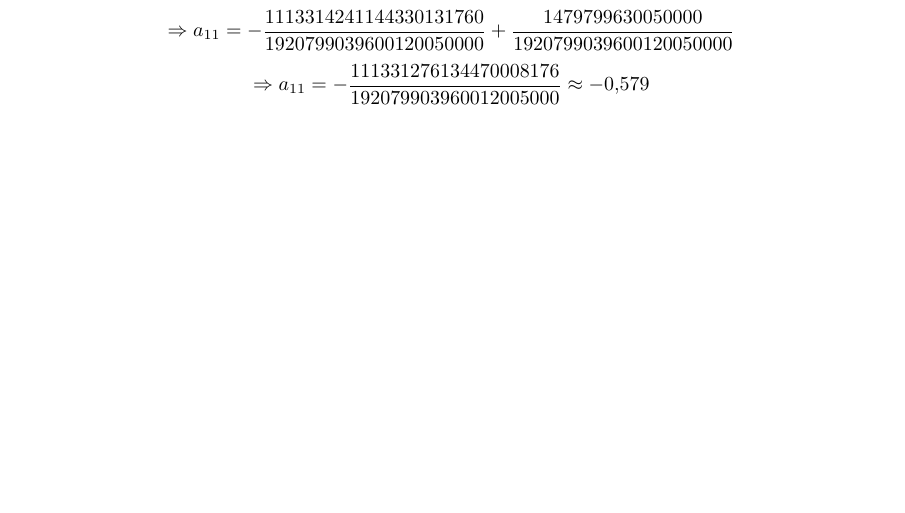
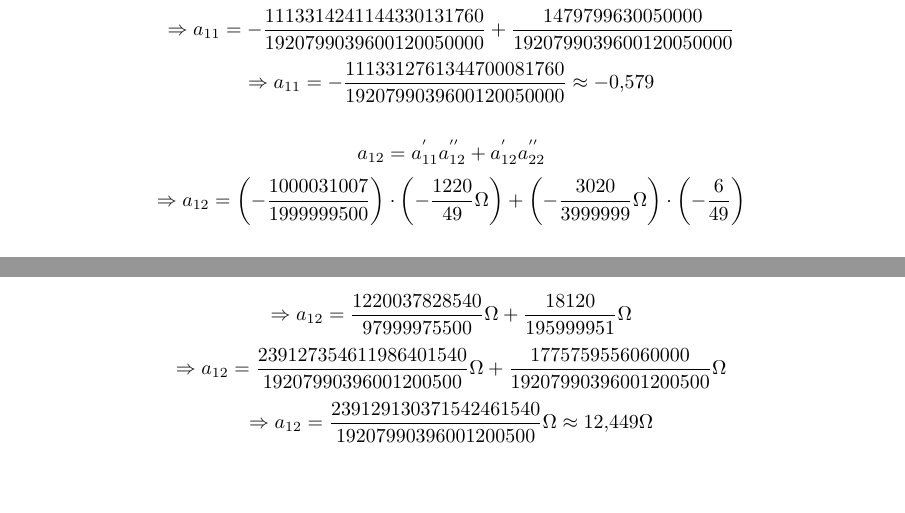
Before and after one commit to PLLima/-ENG10001-Electrical-Circuits-I, a LaTeX document (P1/Report/report.tex): part of page 14 of 17 before the commit and two parts of pages 14 and 15 of 18 after it, the two joined at a grey line, cut so that both start at the same text, the shorter picture padded with empty space. Compiled offline with pdfLaTeX.

Commit message:
feat: calculate a12

```diff
--- a/P1/Report/report.tex
+++ b/P1/Report/report.tex
@@ -835,7 +835,13 @@ $$ a_{11} = a^{'}_{11}a^{''}_{11} + a^{'}_{12}a^{''}_{21} $$
 $$ \Rightarrow a_{11} = \left(- \frac{1000031007}{1999999500}\right) \cdot \left(\frac{284}{245}\right) + \left(- \frac{3020}{3999999} \Omega\right) \cdot \left(- \frac{1}{980}\text{S}\right) $$
 $$ \Rightarrow a_{11} = - \frac{284008805988}{489999877500} + \frac{3020}{3919999020} $$
 $$ \Rightarrow a_{11} = - \frac{1113314241144330131760}{1920799039600120050000} + \frac{1479799630050000}{1920799039600120050000} $$
-$$ \Rightarrow a_{11} = - \frac{111331276134470008176}{192079903960012005000} \approx -0,\!579 $$
+$$ \Rightarrow a_{11} = - \frac{1113312761344700081760}{1920799039600120050000} \approx -0,\!579 $$
+
+$$ a_{12} = a^{'}_{11}a^{''}_{12} + a^{'}_{12}a^{''}_{22} $$
+$$ \Rightarrow a_{12} = \left(- \frac{1000031007}{1999999500}\right) \cdot \left(- \frac{1220}{49} \Omega\right) + \left(- \frac{3020}{3999999} \Omega\right) \cdot \left(- \frac{6}{49}\right) $$
+$$ \Rightarrow a_{12} = \frac{1220037828540}{97999975500} \Omega + \frac{18120}{195999951} \Omega $$
+$$ \Rightarrow a_{12} = \frac{239127354611986401540}{19207990396001200500} \Omega + \frac{1775759556060000}{19207990396001200500} \Omega $$
+$$ \Rightarrow a_{12} = \frac{239129130371542461540}{19207990396001200500} \Omega \approx 12,\!449 \Omega $$
 
 \section{Circuito Equivalente de Norton da Saída}
 
```
Also changed, not shown: P1/Report/report.pdf.
